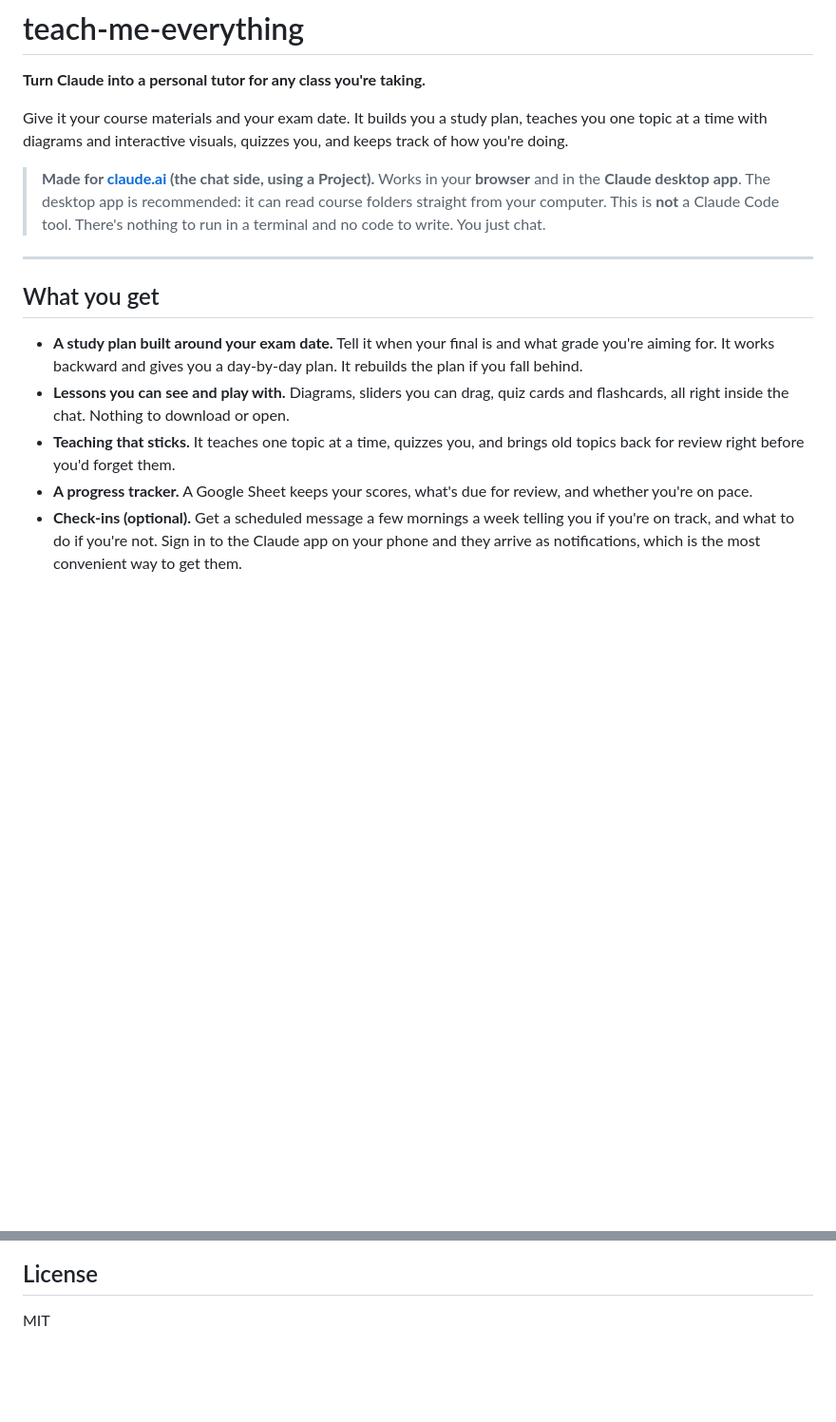
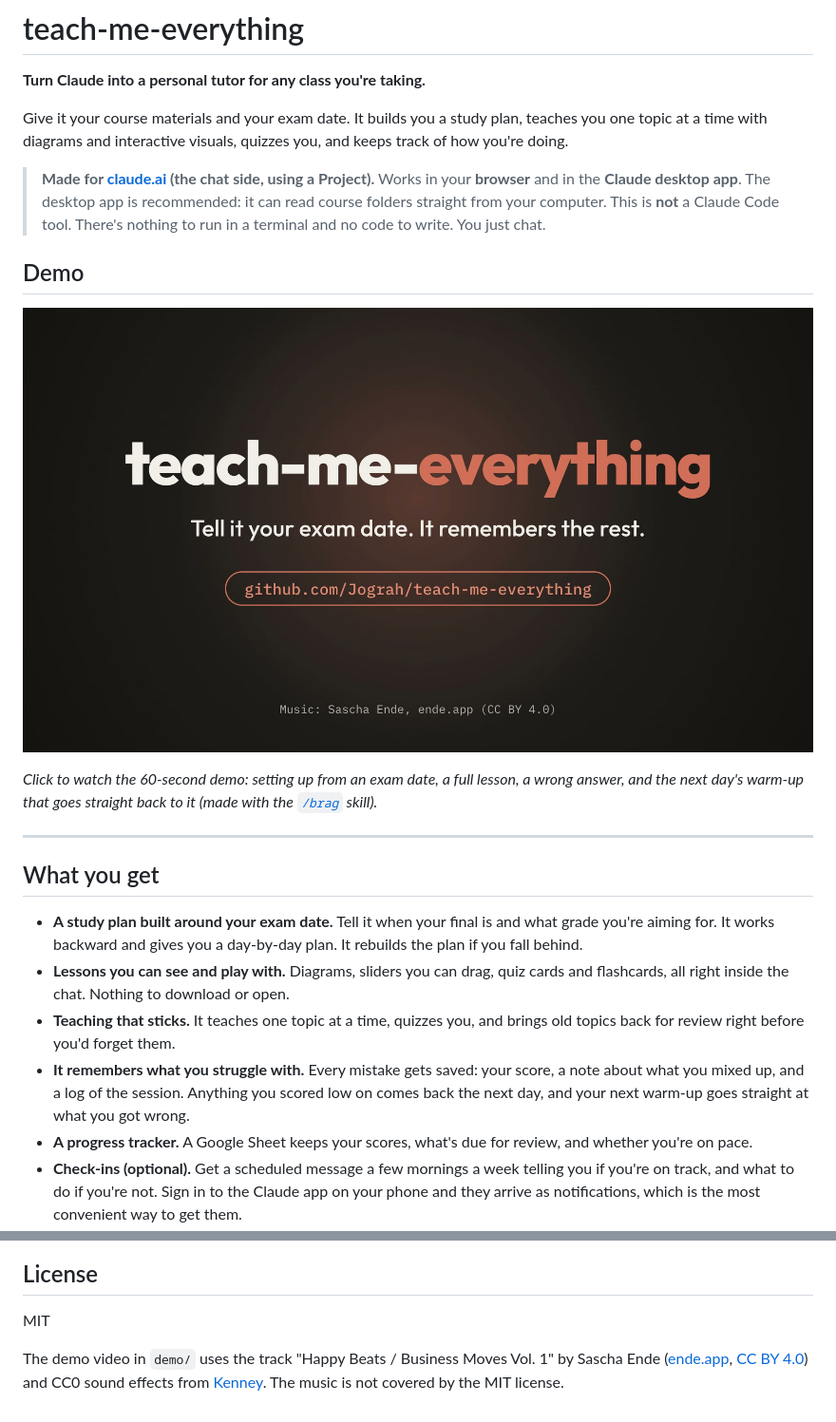
Before and after one commit to Jograh/teach-me-everything, a Markdown page: README.md, 2 parts joined by grey strips. Shown at 95% size. GitHub-like rendering; pictures changed too: demo/poster.jpg (added); blank space fills up the shorter version.

Commit message:
Add 60-second demo video and credit its music
Co-Authored-By: Claude Sonnet 5.5 <noreply@anthropic.com>

```diff
--- a/README.md
+++ b/README.md
@@ -8,6 +8,12 @@ Give it your course materials and your exam date. It builds you a study plan, te
 > Works in your **browser** and in the **Claude desktop app**. The desktop app is recommended: it can read course folders straight from your computer.
 > This is **not** a Claude Code tool. There's nothing to run in a terminal and no code to write. You just chat.
 
+## Demo
+
+[![Watch the 60-second demo](demo/poster.jpg)](demo/teach-me-everything-demo.mp4)
+
+*Click to watch the 60-second demo: setting up from an exam date, a full lesson, a wrong answer, and the next day's warm-up that goes straight back to it (made with the [`/brag`](https://github.com/latent-spaces/brag) skill).*
+
 ---
 
 ## What you get
@@ -15,6 +21,7 @@ Give it your course materials and your exam date. It builds you a study plan, te
 - **A study plan built around your exam date.** Tell it when your final is and what grade you're aiming for. It works backward and gives you a day-by-day plan. It rebuilds the plan if you fall behind.
 - **Lessons you can see and play with.** Diagrams, sliders you can drag, quiz cards and flashcards, all right inside the chat. Nothing to download or open.
 - **Teaching that sticks.** It teaches one topic at a time, quizzes you, and brings old topics back for review right before you'd forget them.
+- **It remembers what you struggle with.** Every mistake gets saved: your score, a note about what you mixed up, and a log of the session. Anything you scored low on comes back the next day, and your next warm-up goes straight at what you got wrong.
 - **A progress tracker.** A Google Sheet keeps your scores, what's due for review, and whether you're on pace.
 - **Check-ins (optional).** Get a scheduled message a few mornings a week telling you if you're on track, and what to do if you're not. Sign in to the Claude app on your phone and they arrive as notifications, which is the most convenient way to get them.
 
@@ -82,3 +89,5 @@ The teaching methods are inspired by Matt Pocock's `/teach` skill.
 ## License
 
 MIT
+
+The demo video in `demo/` uses the track "Happy Beats / Business Moves Vol. 1" by Sascha Ende ([ende.app](https://ende.app/en), [CC BY 4.0](https://ende.app/en/standard-license)) and CC0 sound effects from [Kenney](https://kenney.nl/). The music is not covered by the MIT license.
```
Also changed, not shown: 1 other file.
